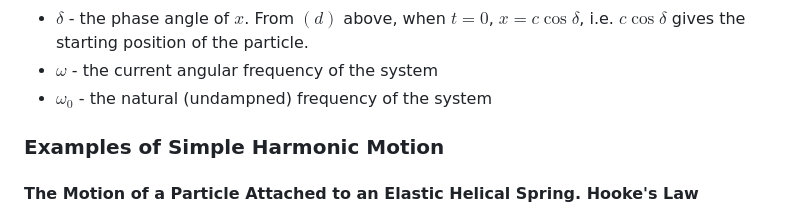
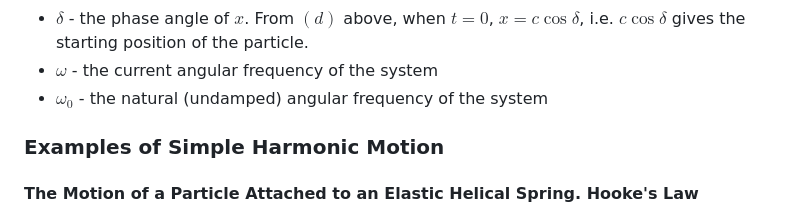
Before and after one commit to jhobbs/mathnotes, a Markdown page: ode/chapter 06 - problems leading to linear equations of order two/lesson 28 - undamped motion.md, the part around the change. Rendered like a GitHub page.

```diff
--- a/ode/chapter 06 - problems leading to linear equations of order two/lesson 28 - undamped motion.md
+++ b/ode/chapter 06 - problems leading to linear equations of order two/lesson 28 - undamped motion.md
@@ -73,7 +73,7 @@ We can reuse $(d)$ and $(e)$ above to find the description of motion for any sim
 - $\nu = \frac{1}{T} = \frac{\omega_0}{2 \pi}$ - the natural (undamped) frequency of the motion. The number of complete revolutions or cycles made by the particle in a unit of time.
 - $\delta$ - the phase angle of $x$. From $(d)$ above, when $t = 0$, $x = c \cos{\delta}$, i.e. $c \cos{\delta}$ gives the starting position of the particle.
 - $\omega$ - the current angular frequency of the system
-- $\omega_0$ - the natural (undampned) frequency of the system
+- $\omega_0$ - the natural (undamped) angular frequency of the system
 
 ### Examples of Simple Harmonic Motion
 
```
